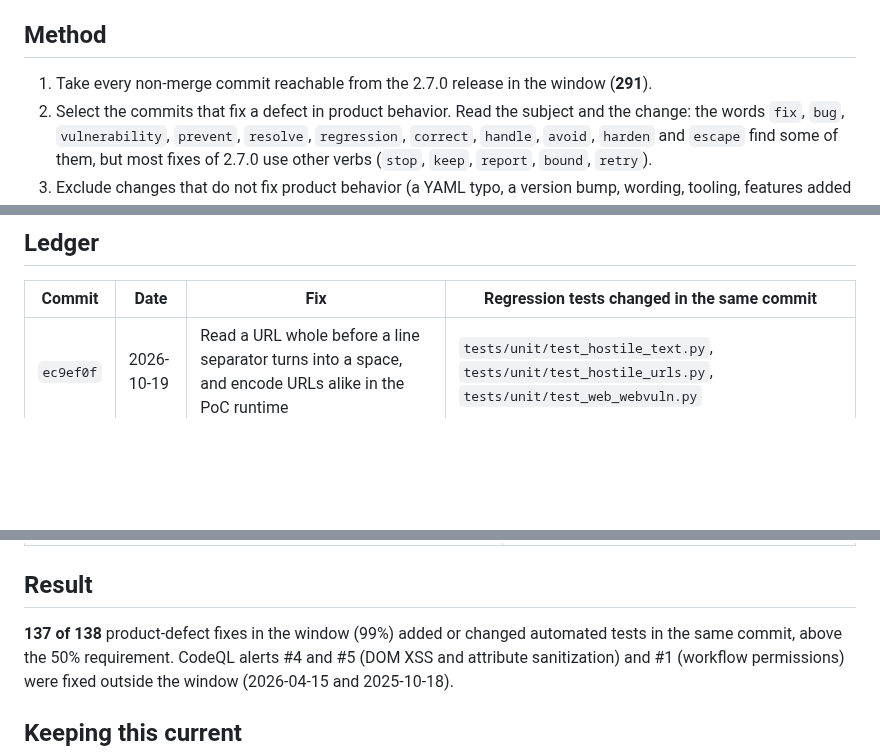
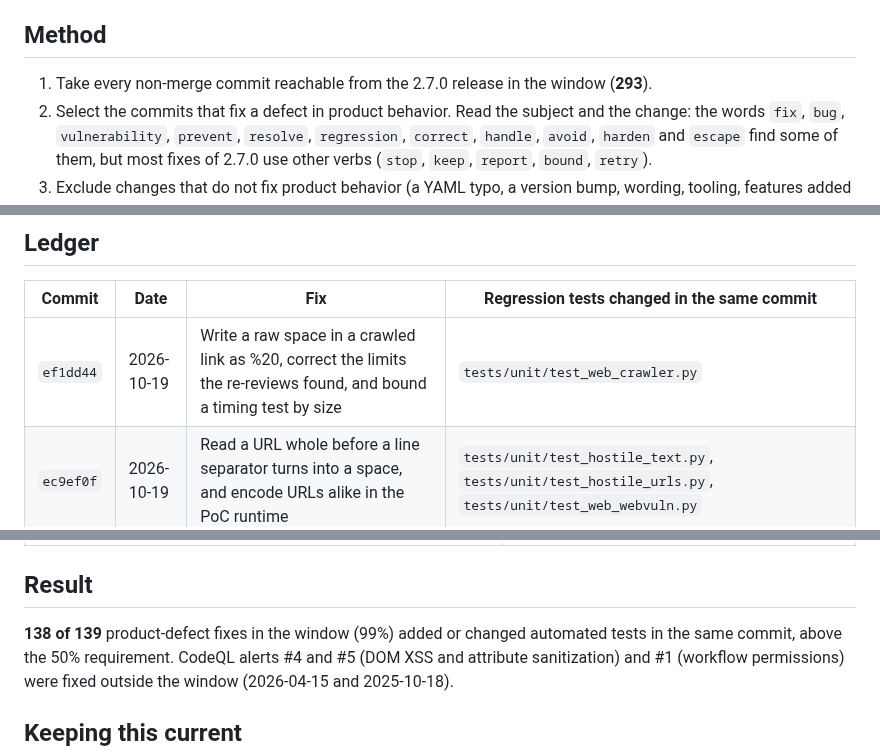
Before and after one commit to GamehunterKaan/AutoPWN-Suite, a Markdown page: docs/REGRESSION_LEDGER.md, 3 parts joined by grey strips. GitHub-like rendering; blank space fills up the shorter version.

Commit message:
Add the crawled-link fix to the regression ledger
Co-Authored-By: Claude Sonnet 5.5 <noreply@anthropic.com>
Signed-off-by: Kaan Gültekin <kaan@kaangultekin.net>

```diff
--- a/docs/REGRESSION_LEDGER.md
+++ b/docs/REGRESSION_LEDGER.md
@@ -6,7 +6,7 @@ added for at least 50% of the bugs fixed in the last six months. This ledger cov
 
 ## Method
 
-1. Take every non-merge commit reachable from the 2.7.0 release in the window (**291**).
+1. Take every non-merge commit reachable from the 2.7.0 release in the window (**293**).
 2. Select the commits that fix a defect in product behavior. Read the subject and the change:
    the words `fix`, `bug`, `vulnerability`, `prevent`, `resolve`, `regression`, `correct`, `handle`,
    `avoid`, `harden` and `escape` find some of them, but most fixes of 2.7.0 use other verbs
@@ -32,6 +32,7 @@ this window; the most recent bug report (#67) predates it.
 
 | Commit | Date | Fix | Regression tests changed in the same commit |
 | --- | --- | --- | --- |
+| `ef1dd44` | 2026-10-19 | Write a raw space in a crawled link as %20, correct the limits the re-reviews found, and bound a timing test by size | `tests/unit/test_web_crawler.py` |
 | `ec9ef0f` | 2026-10-19 | Read a URL whole before a line separator turns into a space, and encode URLs alike in the PoC runtime | `tests/unit/test_hostile_text.py`, `tests/unit/test_hostile_urls.py`, `tests/unit/test_web_webvuln.py` |
 | `50a9284` | 2026-10-19 | Keep the OS fingerprint's lines and clean what Nmap and the dashboard log when a scan fails | `tests/unit/test_hostile_nmap_text.py` |
 | `e1352a1` | 2026-10-19 | Store the URLs of a finding as percent-encoding instead of raw control characters | `tests/unit/test_fuzz_inputs.py`, `tests/unit/test_hostile_text.py`, `tests/unit/test_hostile_urls.py` and others |
@@ -185,7 +186,7 @@ this window; the most recent bug report (#67) predates it.
 
 ## Result
 
-**137 of 138** product-defect fixes in the window (99%) added or changed automated tests in the
+**138 of 139** product-defect fixes in the window (99%) added or changed automated tests in the
 same commit, above the 50% requirement. CodeQL alerts #4 and #5 (DOM XSS and attribute
 sanitization) and #1 (workflow permissions) were fixed outside the window (2026-04-15 and
 2025-10-18).
```
